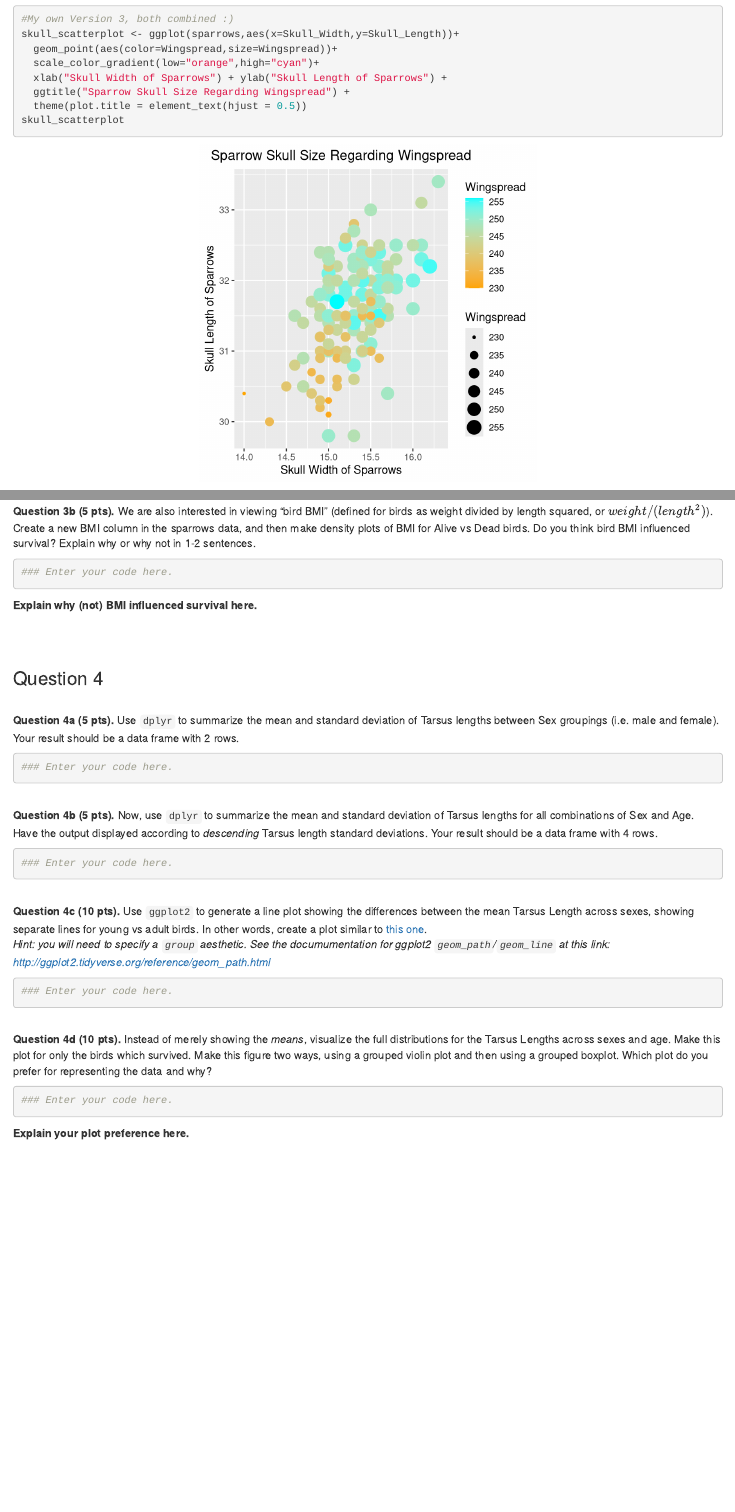
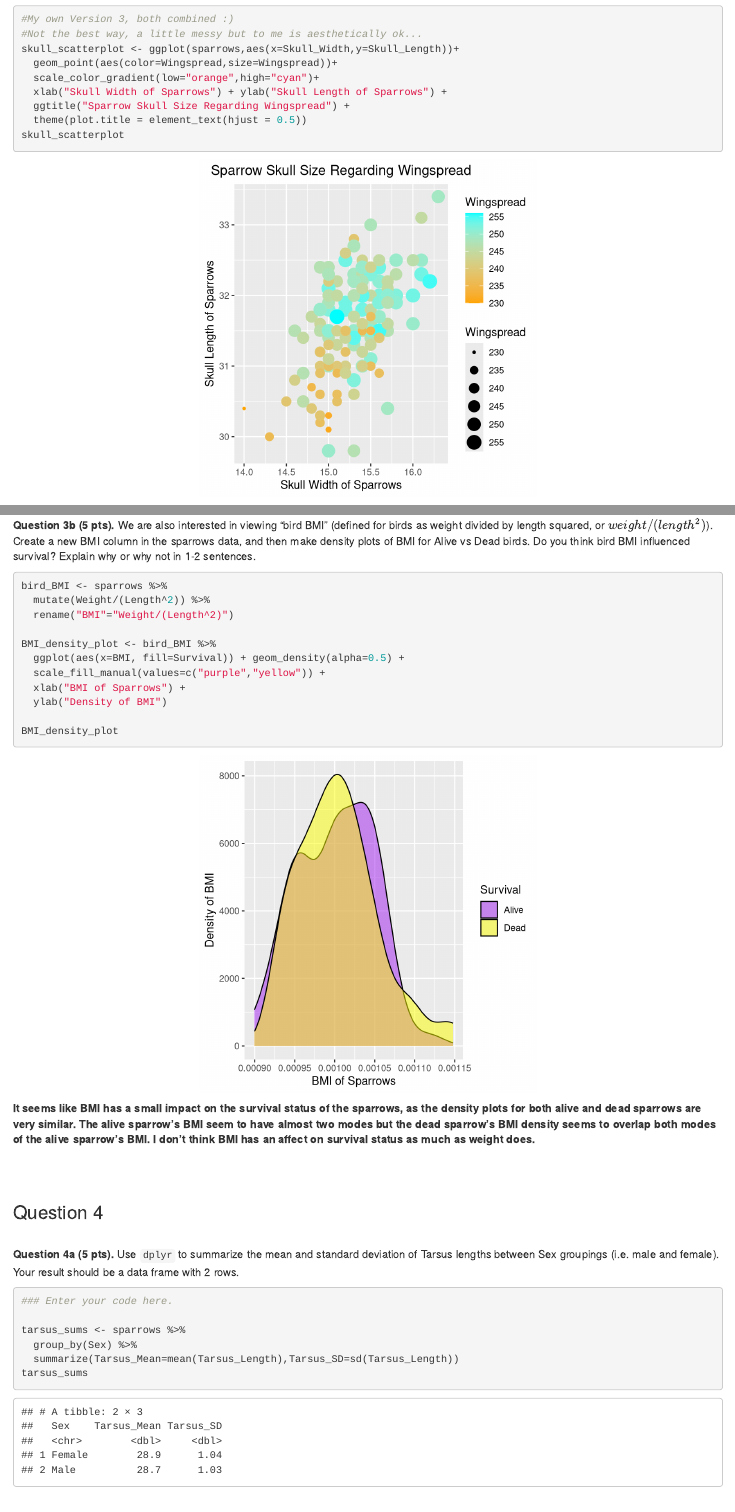
Before and after one commit to kittysocks/BIO5312, an R Markdown document (HW2.Rmd): the page in a window 1100 px wide, from 2760 px down, and a second part further down, joined at a grey line. Rendered offline with R 4.5, knitr and Pandoc, with nearby package versions.

Commit message:
updated .gitignore to ignore RData and RHistory, also finally did question 4a after finding the summarize function lol

````diff
--- a/HW2.Rmd
+++ b/HW2.Rmd
@@ -78,6 +78,7 @@ s_skull_scatterplot <- ggplot(sparrows,aes(x=Skull_Width,y=Skull_Length))+
 s_skull_scatterplot
 
 #My own Version 3, both combined :)
+#Not the best way, a little messy but to me is aesthetically ok...
 skull_scatterplot <- ggplot(sparrows,aes(x=Skull_Width,y=Skull_Length))+
   geom_point(aes(color=Wingspread,size=Wingspread))+
   scale_color_gradient(low="orange",high="cyan")+
@@ -103,10 +110,25 @@ skull_scatterplot
 <br>
 **Question 3b (5 pts).** We are also interested in viewing "bird BMI" (defined for birds as weight divided by length squared, or $weight/(length^2)$). Create a new BMI column in the sparrows data, and then make density plots of BMI for Alive vs Dead birds. Do you think bird BMI influenced survival? Explain why or why not in 1-2 sentences.
 ```{r}
-### Enter your code here.
+
+bird_BMI <- sparrows %>%
+  mutate(Weight/(Length^2)) %>%
+  rename("BMI"="Weight/(Length^2)")
+
+BMI_density_plot <- bird_BMI %>%
+  ggplot(aes(x=BMI, fill=Survival)) + geom_density(alpha=0.5) +
+  scale_fill_manual(values=c("purple","yellow")) +
+  xlab("BMI of Sparrows") +
+  ylab("Density of BMI")
+
+BMI_density_plot
+
+
+
+
 ```
 
-**Explain why (not) BMI influenced survival here.**
+**It seems like BMI has a small impact on the survival status of the sparrows, as the density plots for both alive and dead sparrows are very similar. The alive sparrow's BMI seem to have almost two modes but the dead sparrow's BMI density seems to overlap both modes of the alive sparrow's BMI. I don't think BMI has an affect on survival status as much as weight does.**
 
 <br><br>
 
@@ -117,6 +139,11 @@ skull_scatterplot
 
 ```{r}
 ### Enter your code here.
+
+tarsus_sums <- sparrows %>%
+  group_by(Sex) %>%
+  summarize(Tarsus_Mean=mean(Tarsus_Length),Tarsus_SD=sd(Tarsus_Length))
+tarsus_sums
 ```
 
 <br>
````
Also changed, not shown: HW2.html, HW2.Rmd (12 more changed lines).
